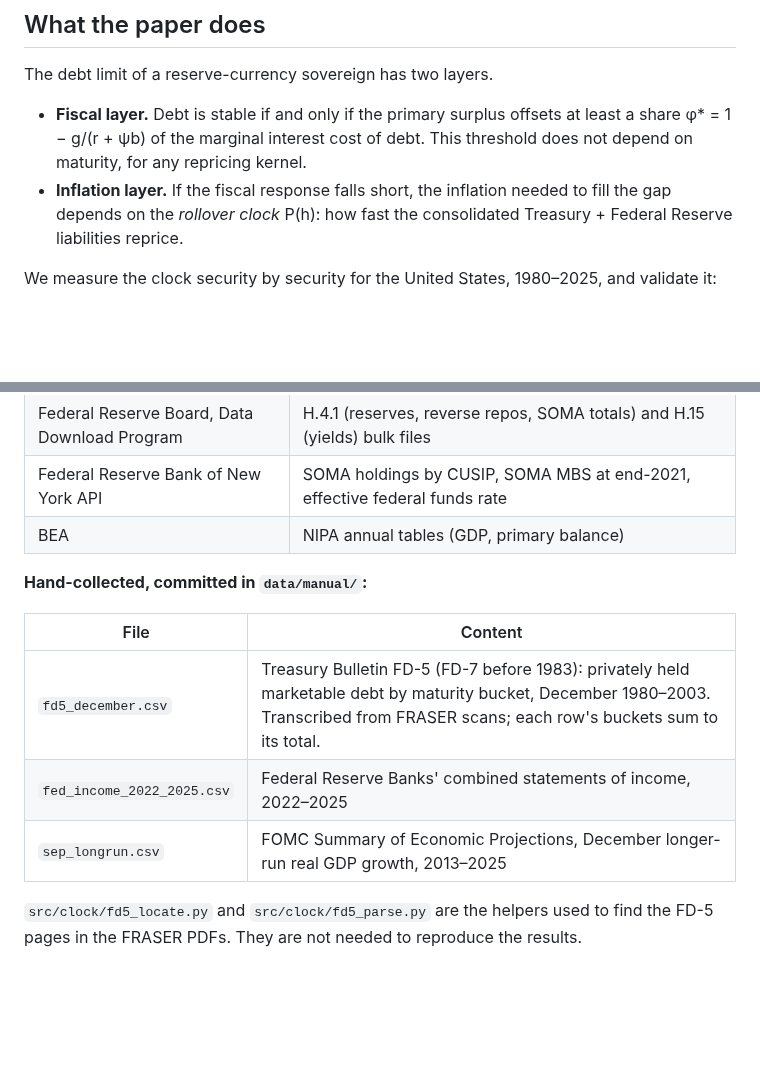
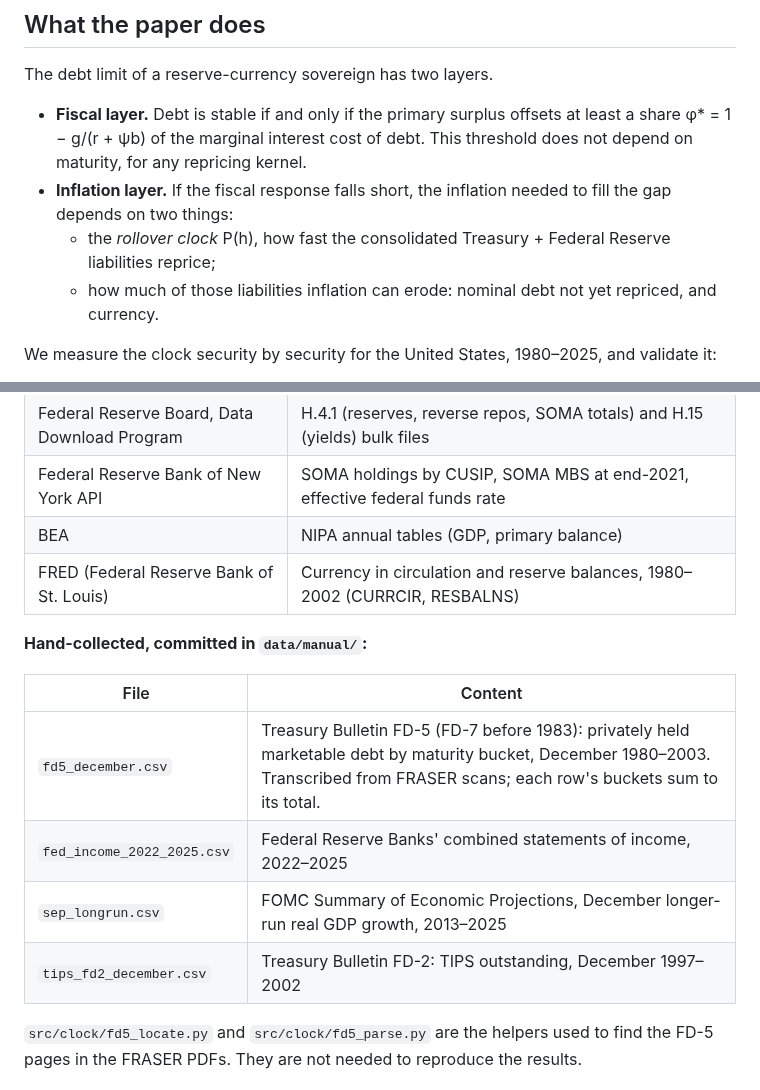
Before and after one commit to dingningpei/rollover-clock, a Markdown page: README.md, 2 parts joined by grey strips. Drawn GitHub-style; blank space fills up the shorter version.

```diff
--- a/README.md
+++ b/README.md
@@ -12,7 +12,9 @@ Replication package for
 The debt limit of a reserve-currency sovereign has two layers.
 
 - **Fiscal layer.** Debt is stable if and only if the primary surplus offsets at least a share φ\* = 1 − g/(r + ψb) of the marginal interest cost of debt. This threshold does not depend on maturity, for any repricing kernel.
-- **Inflation layer.** If the fiscal response falls short, the inflation needed to fill the gap depends on the *rollover clock* P(h): how fast the consolidated Treasury + Federal Reserve liabilities reprice.
+- **Inflation layer.** If the fiscal response falls short, the inflation needed to fill the gap depends on two things:
+  - the *rollover clock* P(h), how fast the consolidated Treasury + Federal Reserve liabilities reprice;
+  - how much of those liabilities inflation can erode: nominal debt not yet repriced, and currency.
 
 We measure the clock security by security for the United States, 1980–2025, and validate it:
 - in a 2001–2024 backtest of the official average interest rate;
@@ -55,6 +57,7 @@ To rebuild the PDF you also need Chromium or Chrome. Run `CHROME=/path/to/chrome
 | Federal Reserve Board, Data Download Program | H.4.1 (reserves, reverse repos, SOMA totals) and H.15 (yields) bulk files |
 | Federal Reserve Bank of New York API | SOMA holdings by CUSIP, SOMA MBS at end-2021, effective federal funds rate |
 | BEA | NIPA annual tables (GDP, primary balance) |
+| FRED (Federal Reserve Bank of St. Louis) | Currency in circulation and reserve balances, 1980–2002 (CURRCIR, RESBALNS) |
 
 **Hand-collected, committed in `data/manual/`:**
 
@@ -63,6 +66,7 @@ To rebuild the PDF you also need Chromium or Chrome. Run `CHROME=/path/to/chrome
 | `fd5_december.csv` | Treasury Bulletin FD-5 (FD-7 before 1983): privately held marketable debt by maturity bucket, December 1980–2003. Transcribed from FRASER scans; each row's buckets sum to its total. |
 | `fed_income_2022_2025.csv` | Federal Reserve Banks' combined statements of income, 2022–2025 |
 | `sep_longrun.csv` | FOMC Summary of Economic Projections, December longer-run real GDP growth, 2013–2025 |
+| `tips_fd2_december.csv` | Treasury Bulletin FD-2: TIPS outstanding, December 1997–2002 |
 
 `src/clock/fd5_locate.py` and `src/clock/fd5_parse.py` are the helpers used to find the FD-5 pages in the FRASER PDFs. They are not needed to reproduce the results.
 
```
Also changed, not shown: paper/manuscript.md (+82 -48 lines), paper/figures/fig3_limit_map.png, 14 other files.
